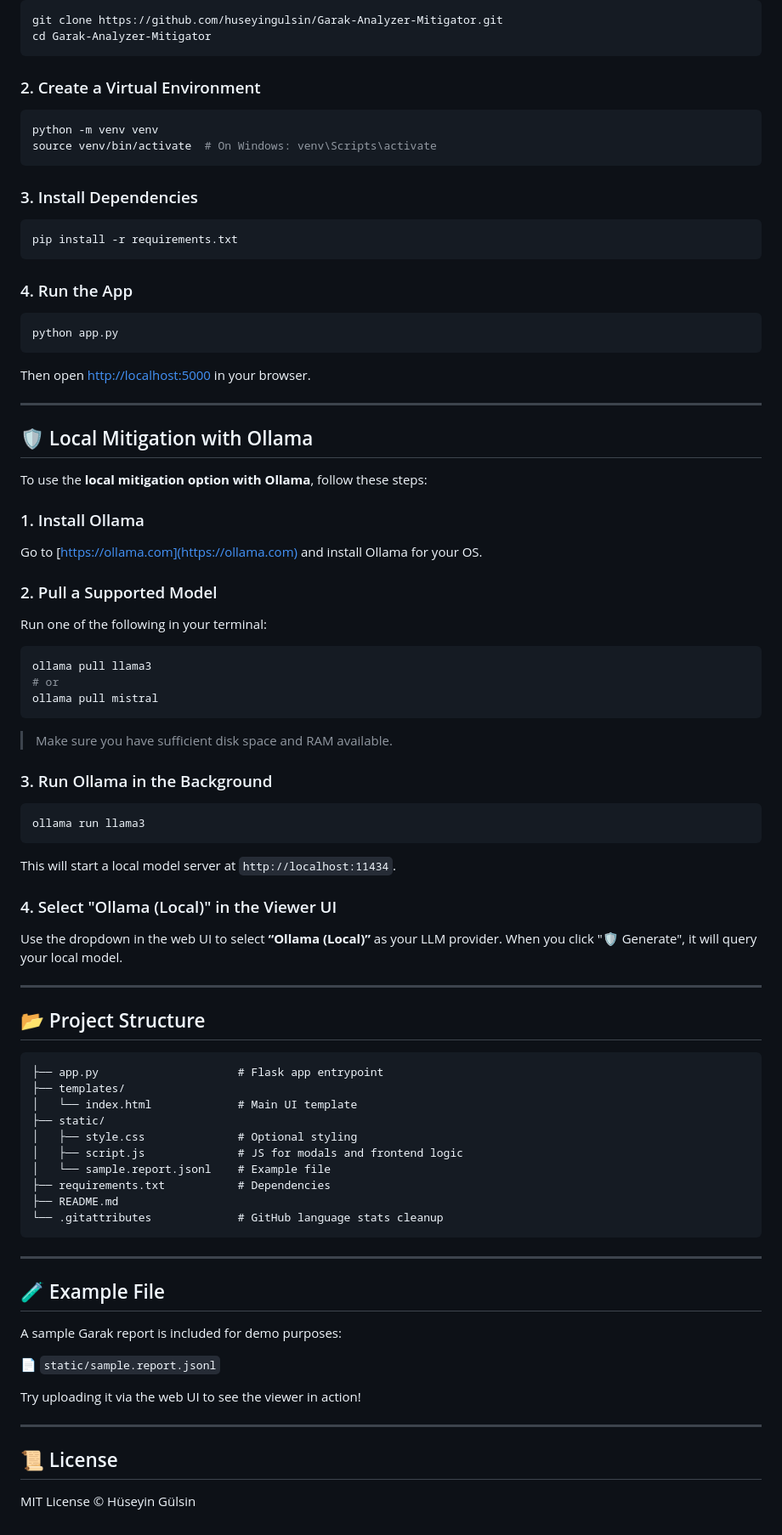
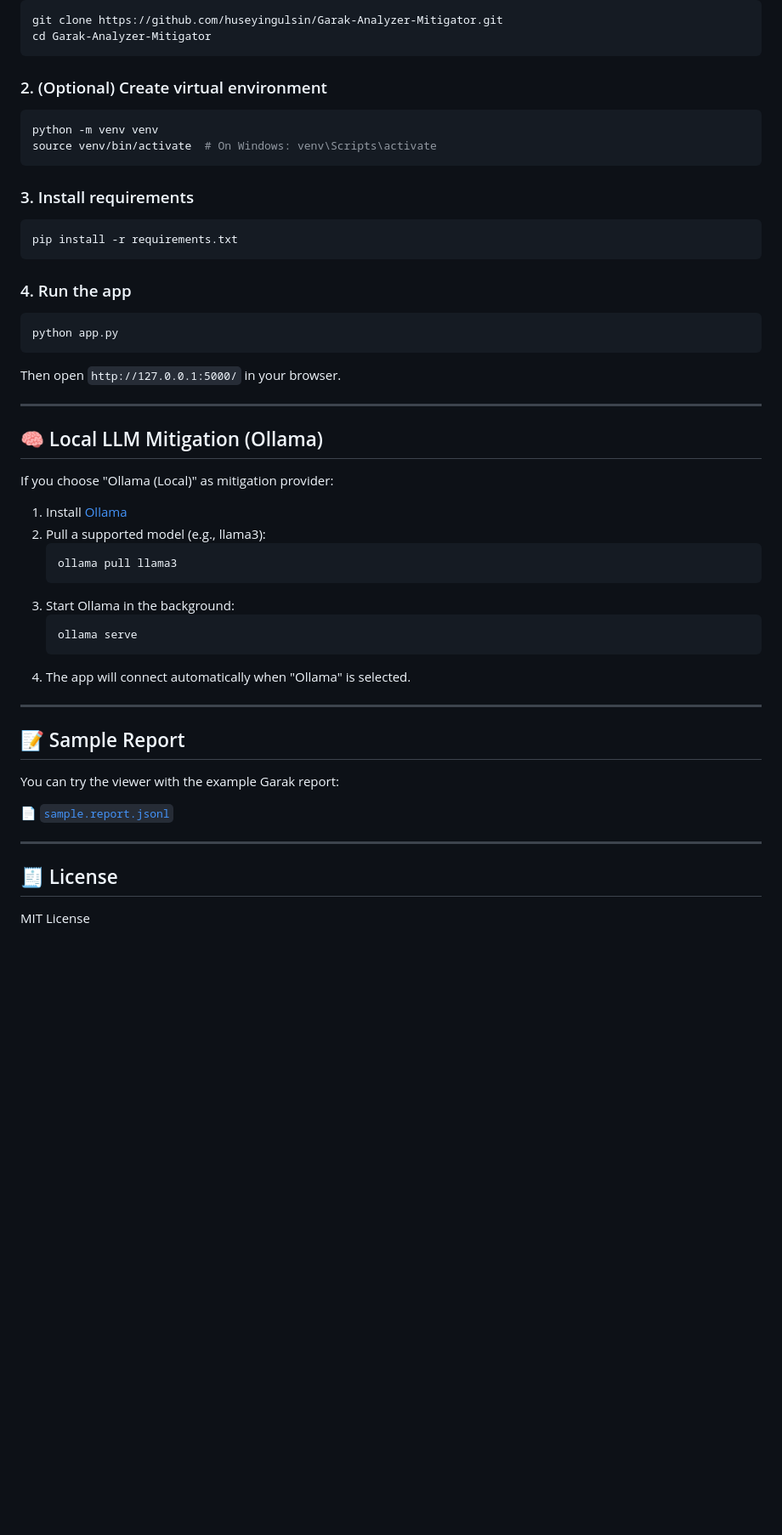
Before and after one commit to huseyingulsin/Garak-Analyzer-Mitigator, a Markdown page: README.md, the part around the change printed below. Shown: that part at 85% size. Drawn GitHub-style; blank space fills up the shorter version.

````diff
--- a/README.md
+++ b/README.md
@@ -24,90 +32,51 @@ git clone https://github.com/huseyingulsin/Garak-Analyzer-Mitigator.git
 cd Garak-Analyzer-Mitigator
 ```
 
-### 2. Create a Virtual Environment
-
+### 2. (Optional) Create virtual environment
 ```bash
 python -m venv venv
 source venv/bin/activate  # On Windows: venv\Scripts\activate
 ```
 
-### 3. Install Dependencies
-
+### 3. Install requirements
 ```bash
 pip install -r requirements.txt
 ```
 
-### 4. Run the App
-
+### 4. Run the app
 ```bash
 python app.py
 ```
 
-Then open [http://localhost:5000](http://localhost:5000) in your browser.
+Then open `http://127.0.0.1:5000/` in your browser.
 
 ---
 
-## 🛡️ Local Mitigation with Ollama
+## 🧠 Local LLM Mitigation (Ollama)
 
-To use the **local mitigation option with Ollama**, follow these steps:
+If you choose "Ollama (Local)" as mitigation provider:
 
-### 1. Install Ollama
-
-Go to [https://ollama.com](https://ollama.com) and install Ollama for your OS.
-
-### 2. Pull a Supported Model
-
-Run one of the following in your terminal:
-
-```bash
-ollama pull llama3
-# or
-ollama pull mistral
-```
-
-> Make sure you have sufficient disk space and RAM available.
-
-### 3. Run Ollama in the Background
-
-```bash
-ollama run llama3
-```
-
-This will start a local model server at `http://localhost:11434`.
-
-### 4. Select "Ollama (Local)" in the Viewer UI
-
-Use the dropdown in the web UI to select **“Ollama (Local)”** as your LLM provider. When you click "🛡️ Generate", it will query your local model.
+1. Install [Ollama](https://ollama.com/)
+2. Pull a supported model (e.g., llama3):
+   ```bash
+   ollama pull llama3
+   ```
+3. Start Ollama in the background:
+   ```bash
+   ollama serve
+   ```
+4. The app will connect automatically when "Ollama" is selected.
 
 ---
 
-## 📂 Project Structure
+## 📝 Sample Report
 
-```
-├── app.py                     # Flask app entrypoint
-├── templates/
-│   └── index.html             # Main UI template
-├── static/
-│   ├── style.css              # Optional styling
-│   ├── script.js              # JS for modals and frontend logic
-│   └── sample.report.jsonl    # Example file
-├── requirements.txt           # Dependencies
-├── README.md
-└── .gitattributes             # GitHub language stats cleanup
-```
+You can try the viewer with the example Garak report:
+
+📄 [`sample.report.jsonl`](static/sample.report.jsonl)
 
 ---
 
-## 🧪 Example File
+## 🧾 License
 
-A sample Garak report is included for demo purposes:
-
-📄 `static/sample.report.jsonl`
-
-Try uploading it via the web UI to see the viewer in action!
-
----
-
-## 📜 License
-
-MIT License © Hüseyin Gülsin
+MIT License
````
Also changed, not shown: other parts of README.md (+18 -10 lines), static/index.png (added), static/reportviewer.png (added), 2 other files.
